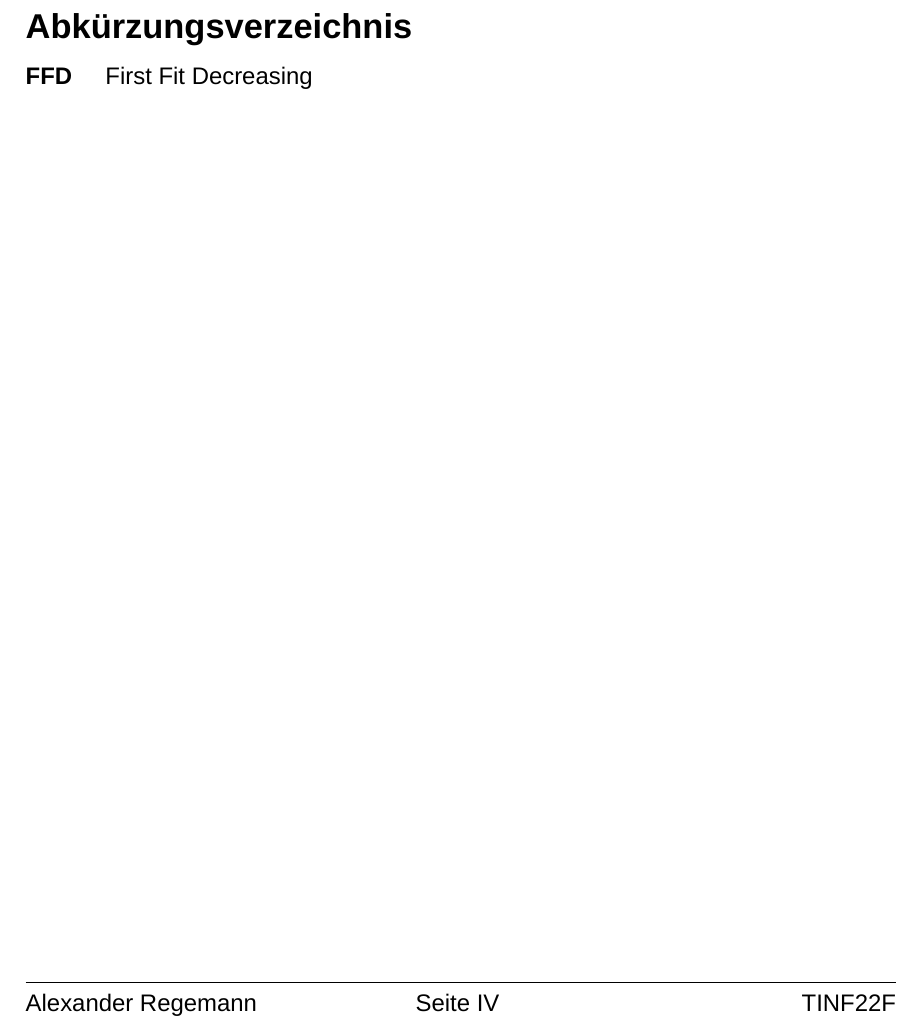
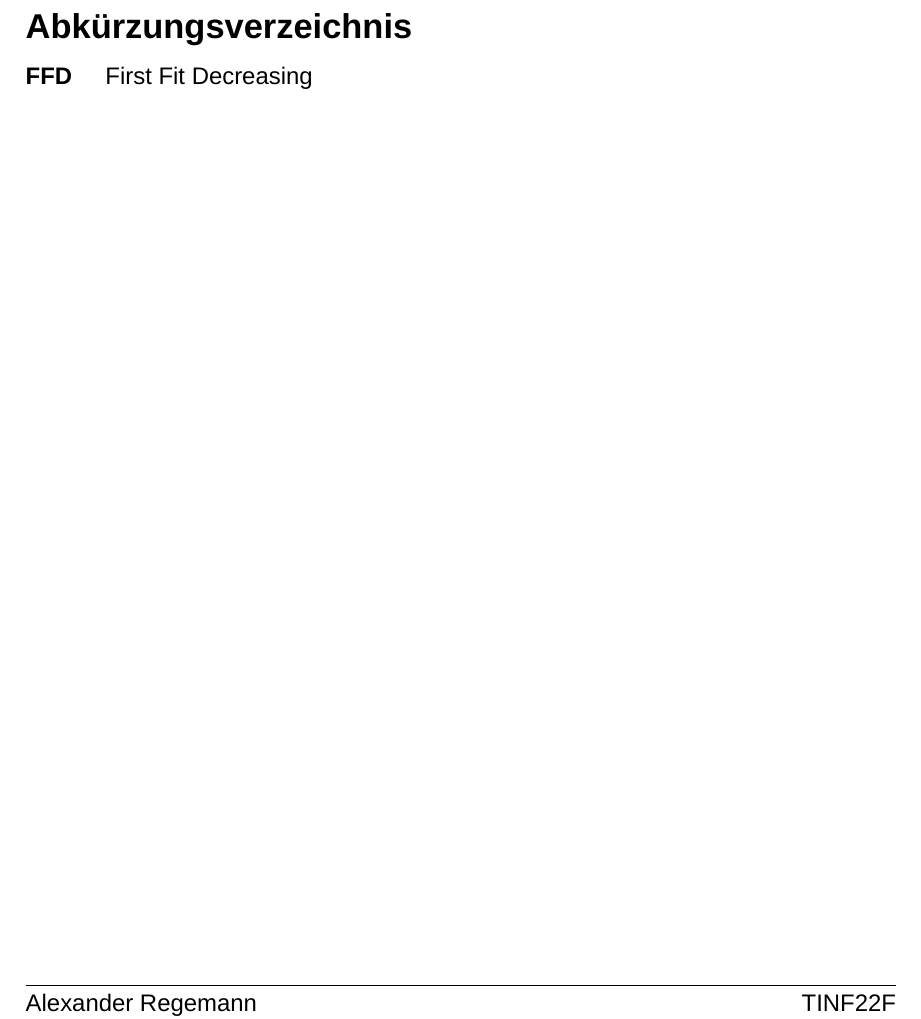
Before and after one commit to einBuegelbrett/Diskrete-Mathematik-Hausarbeit, a LaTeX document (main.tex): part of page 5 of 18, cut so that both start at the same text. Compiled offline with XeLaTeX; a missing font is replaced by an installed copy or a similar font.

Commit message:
Verzeichnisse Kopfzeile repariert

```diff
--- a/main.tex
+++ b/main.tex
@@ -206,6 +206,17 @@
 }
 %-------------------------------------------------------
 
+%-------------Kopf-/Fußzeile für Verzeichnisse--------------
+\fancypagestyle{verzeichnisse}
+{
+	\fancyhead[L]{\includegraphics[scale=0.09]{firmenlogo}}
+	\fancyhead[R]{\includegraphics[scale=0.25]{dhbw}}
+	\fancyhead[C]{Verzeichnisse}
+	\renewcommand{\headrulewidth}{1pt}
+	\fancyfoot[C]{}
+}
+%-------------------------------------------------------
+
 \begin{document}
 	\begin{titlepage}
 		\thispagestyle{titlepage}
@@ -332,6 +344,8 @@ In dieser Arbeit wird das Rucksackproblem als eines der prominentesten Probleme
 %Speichern des page counters, um bei Literaturverzeichnis weiter zu zählen.
 \newcounter{frontmatterPage}
 \addtocounter{frontmatterPage}{\value{page}}
+
+\thispagestyle{verzeichnisse}
 
 \newpage
 \pagenumbering{arabic}
```
Also changed, not shown: main.tex (1 more changed lines).
